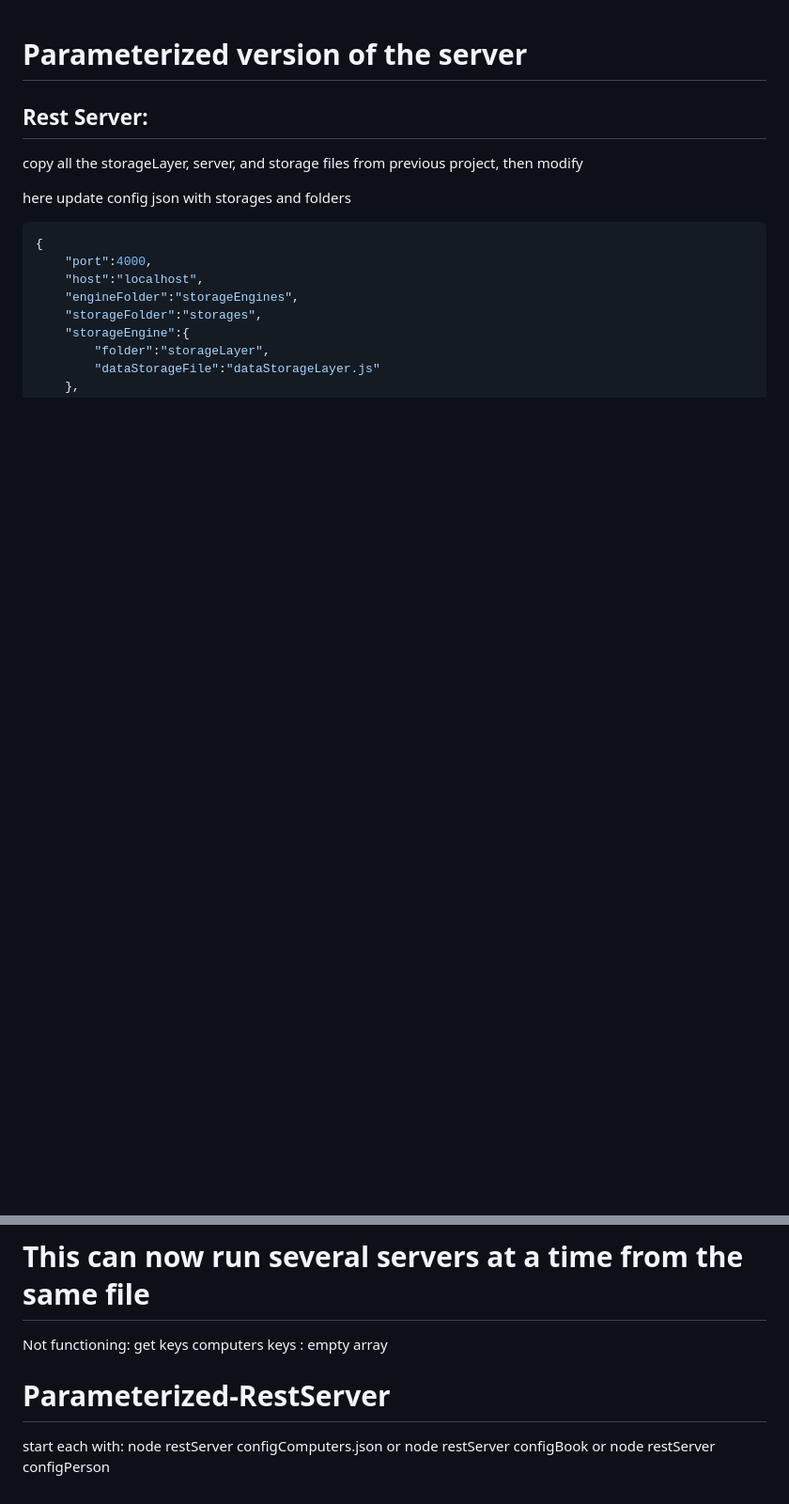
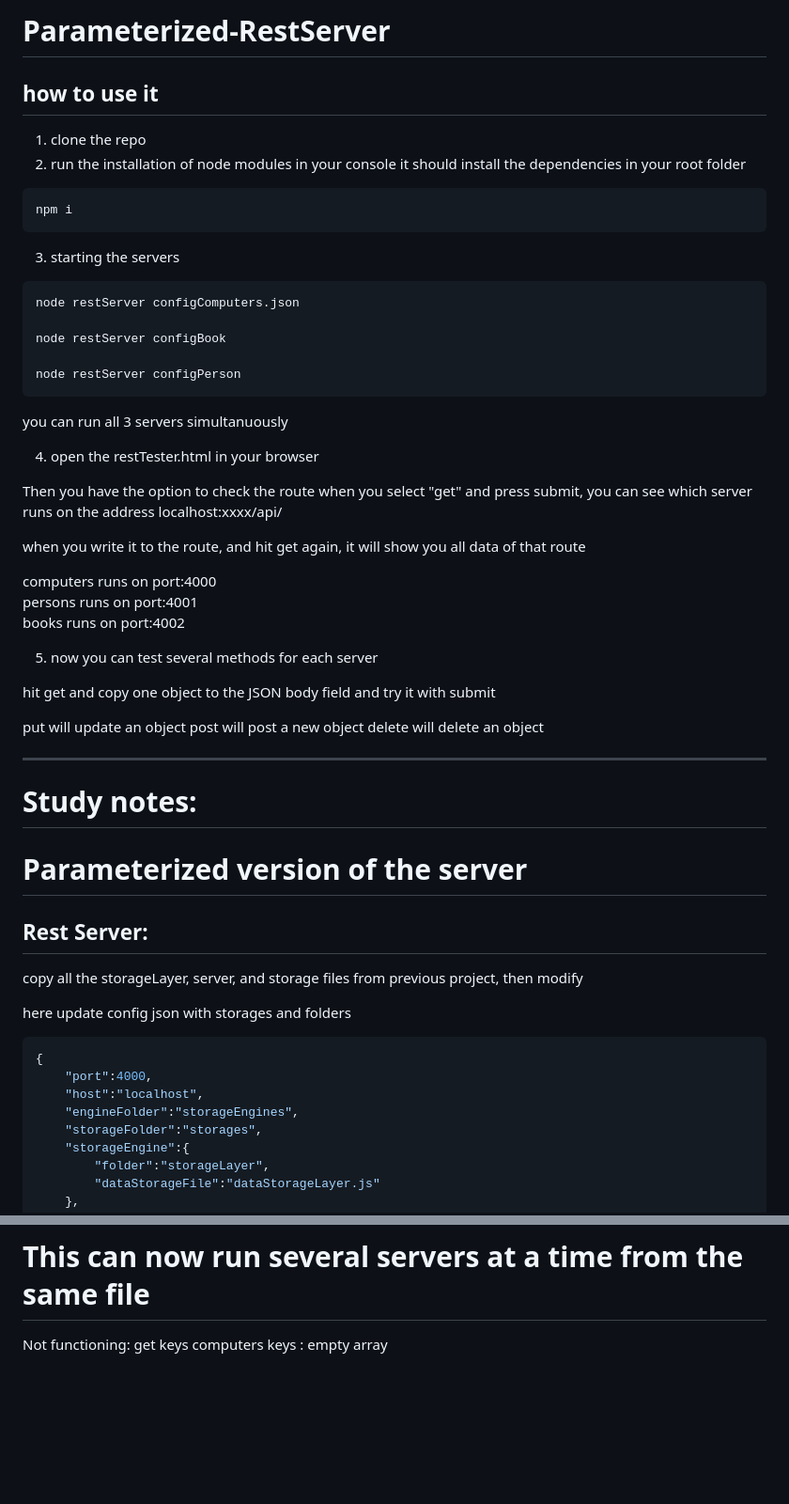
Before and after one commit to stabjana/Parameterized-RestServer, a Markdown page: README.md, 2 parts joined by grey strips. Shown: that part at 94% size. Rendered like a GitHub page; blank space fills up the shorter version.

````diff
--- a/README.md
+++ b/README.md
@@ -1,3 +1,49 @@
+# Parameterized-RestServer
+
+## how to use it
+
+1. clone the repo
+2. run the installation of node modules in your console
+   it should install the dependencies in your root folder
+
+```shell
+npm i
+```
+
+3. starting the servers
+
+```shell
+node restServer configComputers.json
+
+node restServer configBook
+
+node restServer configPerson
+```
+
+you can run all 3 servers simultanuously
+
+4. open the restTester.html in your browser
+
+Then you have the option to check the route when you select "get" and press submit, you can see which server runs on the address localhost:xxxx/api/
+
+when you write it to the route, and hit get again, it will show you all data of that route
+
+computers runs on port:4000
+persons runs on port:4001
+books runs on port:4002
+
+5. now you can test several methods for each server
+
+hit get and copy one object to the JSON body field and try it with submit
+
+put will update an object
+post will post a new object
+delete will delete an object
+
+---
+
+# Study notes:
+
 # Parameterized version of the server
 
 ## Rest Server:
@@ -193,12 +239,3 @@ put the testServer.js code to the restServer.js
 Not functioning:
 get keys
 computers keys : empty array
-
-# Parameterized-RestServer
-
-start each with:
-node restServer configComputers.json
-or
-node restServer configBook
-or
-node restServer configPerson
````
